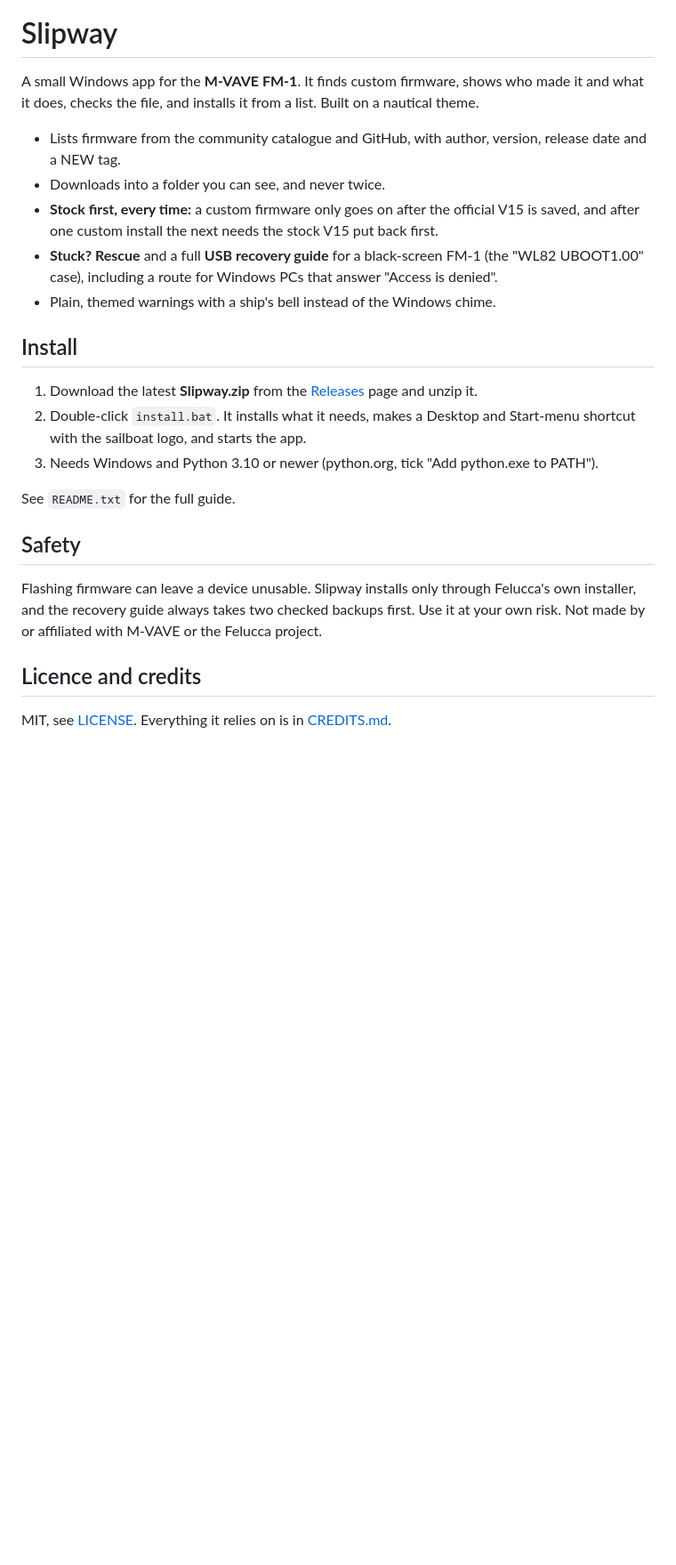
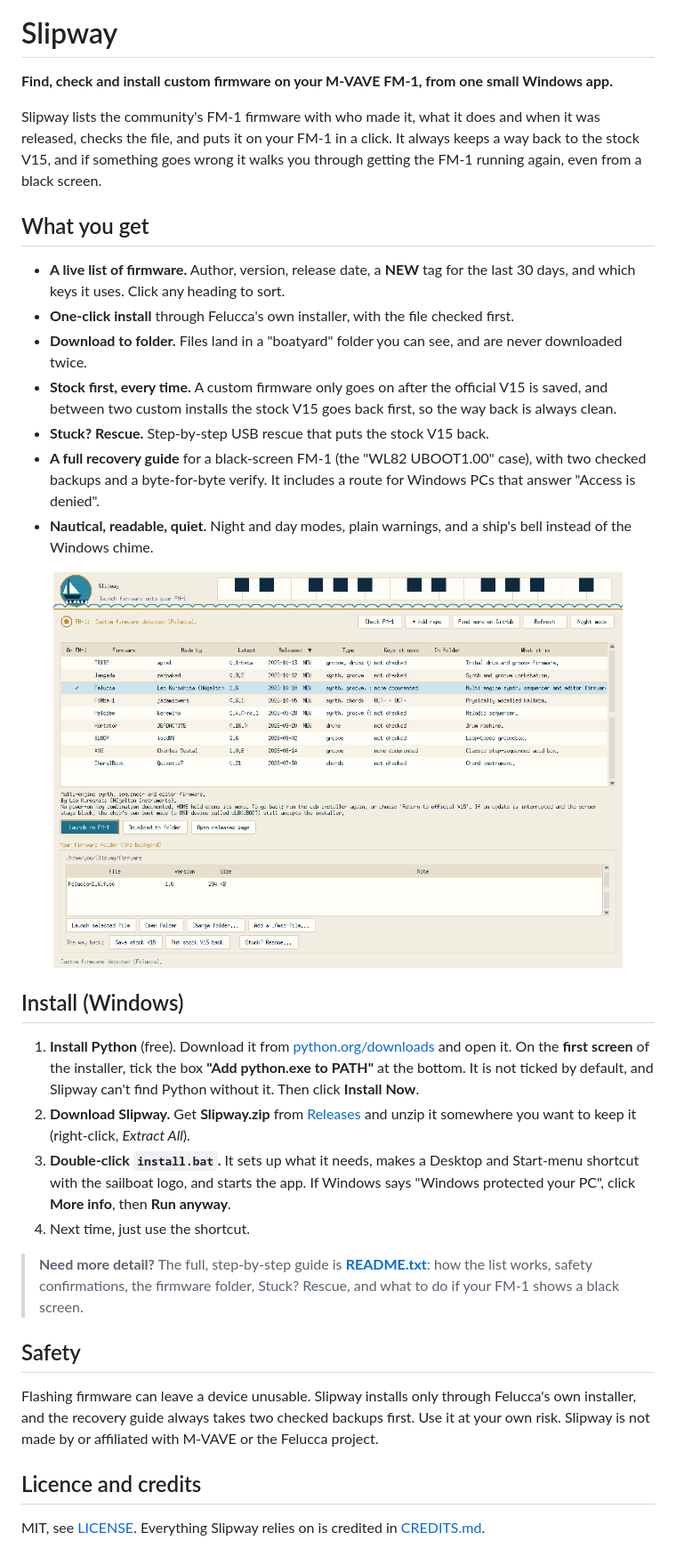
Before and after one commit to Discodave-Glitch/slipway, a Markdown page: README.md, the part around one of its changes. Shown at 89% size. GitHub-like rendering; pictures changed too: docs/slipway-light.png (added); blank space fills up the shorter version.

Commit message:
Add files via upload
Clearer install steps and screenshots

```diff
--- a/README.md
+++ b/README.md
@@ -1,28 +5,45 @@
 # Slipway
 
-A small Windows app for the **M-VAVE FM-1**. It finds custom firmware, shows who made it and what it does, checks
-the file, and installs it from a list. Built on a nautical theme.
+**Find, check and install custom firmware on your M-VAVE FM-1, from one small Windows app.**
 
-- Lists firmware from the community catalogue and GitHub, with author, version, release date and a NEW tag.
-- Downloads into a folder you can see, and never twice.
-- **Stock first, every time:** a custom firmware only goes on after the official V15 is saved, and after one custom
-  install the next needs the stock V15 put back first.
-- **Stuck? Rescue** and a full **USB recovery guide** for a black-screen FM-1 (the "WL82 UBOOT1.00" case), including a
-  route for Windows PCs that answer "Access is denied".
-- Plain, themed warnings with a ship's bell instead of the Windows chime.
+Slipway lists the community's FM-1 firmware with who made it, what it does and when it was released, checks the file,
+and puts it on your FM-1 in a click. It always keeps a way back to the stock V15, and if something goes wrong it
+walks you through getting the FM-1 running again, even from a black screen.
 
-## Install
-1. Download the latest **Slipway.zip** from the [Releases](../../releases) page and unzip it.
-2. Double-click `install.bat`. It installs what it needs, makes a Desktop and Start-menu shortcut with the sailboat
-   logo, and starts the app.
-3. Needs Windows and Python 3.10 or newer (python.org, tick "Add python.exe to PATH").
+## What you get
 
-See `README.txt` for the full guide.
+- **A live list of firmware.** Author, version, release date, a **NEW** tag for the last 30 days, and which keys it
+  uses. Click any heading to sort.
+- **One-click install** through Felucca's own installer, with the file checked first.
+- **Download to folder.** Files land in a "boatyard" folder you can see, and are never downloaded twice.
+- **Stock first, every time.** A custom firmware only goes on after the official V15 is saved, and between two custom
+  installs the stock V15 goes back first, so the way back is always clean.
+- **Stuck? Rescue.** Step-by-step USB rescue that puts the stock V15 back.
+- **A full recovery guide** for a black-screen FM-1 (the "WL82 UBOOT1.00" case), with two checked backups and a
+  byte-for-byte verify. It includes a route for Windows PCs that answer "Access is denied".
+- **Nautical, readable, quiet.** Night and day modes, plain warnings, and a ship's bell instead of the Windows chime.
+
+<p align="center">
+  <img src="docs/slipway-light.png" alt="Slipway in day mode" width="640">
+</p>
+
+## Install (Windows)
+1. **Install Python** (free). Download it from [python.org/downloads](https://www.python.org/downloads/) and open it.
+   On the **first screen** of the installer, tick the box **"Add python.exe to PATH"** at the bottom. It is not ticked
+   by default, and Slipway can't find Python without it. Then click **Install Now**.
+2. **Download Slipway.** Get **Slipway.zip** from [Releases](../../releases) and unzip it somewhere you want to keep it
+   (right-click, *Extract All*).
+3. **Double-click `install.bat`.** It sets up what it needs, makes a Desktop and Start-menu shortcut with the sailboat
+   logo, and starts the app. If Windows says "Windows protected your PC", click **More info**, then **Run anyway**.
+4. Next time, just use the shortcut.
+
+> **Need more detail?** The full, step-by-step guide is **[README.txt](README.txt)**: how the list works, safety
+> confirmations, the firmware folder, Stuck? Rescue, and what to do if your FM-1 shows a black screen.
 
 ## Safety
-Flashing firmware can leave a device unusable. Slipway installs only through Felucca's own installer, and the
-recovery guide always takes two checked backups first. Use it at your own risk.
-Not made by or affiliated with M-VAVE or the Felucca project.
+Flashing firmware can leave a device unusable. Slipway installs only through Felucca's own installer, and the recovery
+guide always takes two checked backups first. Use it at your own risk. Slipway is not made by or affiliated with
+M-VAVE or the Felucca project.
 
 ## Licence and credits
-MIT, see [LICENSE](LICENSE). Everything it relies on is in [CREDITS.md](CREDITS.md).
+MIT, see [LICENSE](LICENSE). Everything Slipway relies on is credited in [CREDITS.md](CREDITS.md).
```
Also changed, not shown: other parts of README.md (+4 -0 lines), docs/slipway-dark.png (added), docs/social-preview.png (added), 3 other files.
